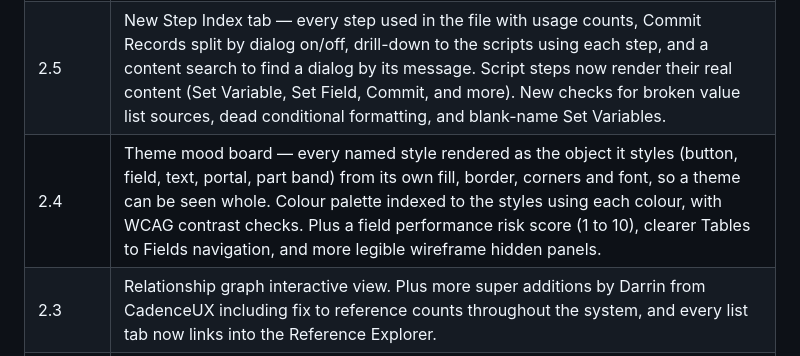
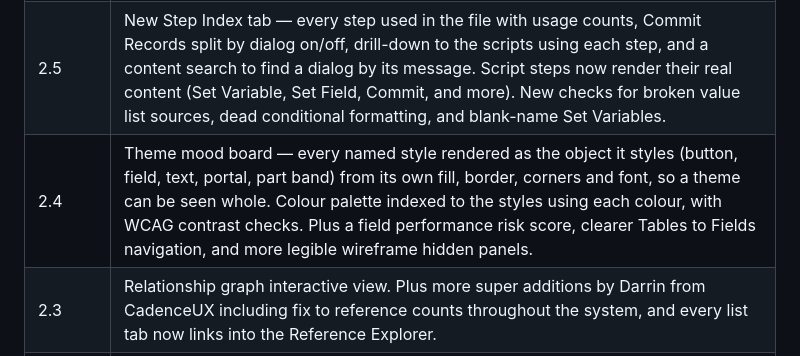
Before and after one commit to andykear/FileMaker-XML-inspector-open-source, a Markdown page: README.md, the part around the change. Drawn GitHub-style.

```diff
--- a/README.md
+++ b/README.md
@@ -148,7 +148,7 @@ Strips API keys, passwords and internal hostnames out of FileMaker XML before yo
 |---|---|
 | 2.6 | Visual redesign; script bodies now show line numbers. Minimal functional changes otherwise. |
 | 2.5 | New Step Index tab — every step used in the file with usage counts, Commit Records split by dialog on/off, drill-down to the scripts using each step, and a content search to find a dialog by its message. Script steps now render their real content (Set Variable, Set Field, Commit, and more). New checks for broken value list sources, dead conditional formatting, and blank-name Set Variables. |
-| 2.4 | Theme mood board — every named style rendered as the object it styles (button, field, text, portal, part band) from its own fill, border, corners and font, so a theme can be seen whole. Colour palette indexed to the styles using each colour, with WCAG contrast checks. Plus a field performance risk score (1 to 10), clearer Tables to Fields navigation, and more legible wireframe hidden panels. |
+| 2.4 | Theme mood board — every named style rendered as the object it styles (button, field, text, portal, part band) from its own fill, border, corners and font, so a theme can be seen whole. Colour palette indexed to the styles using each colour, with WCAG contrast checks. Plus a field performance risk score, clearer Tables to Fields navigation, and more legible wireframe hidden panels. |
 | 2.3 | Relationship graph interactive view. Plus more super additions by Darrin from CadenceUX including fix to reference counts throughout the system, and every list tab now links into the Reference Explorer. |
 | 2.2 | Layout wireframe view. Plus numerous additions kindly contributed by Darrin Southern from CadenceUX - highlight is enhanced Impact Analysis now a clever universal reference explorer. |
 | 2.1 | Minor UI improvements, handles illegal XML control characters in the source (strips and reports them) so affected files parse; quoted Mermaid relationship labels (fixes leading-underscore key fields) |
```
